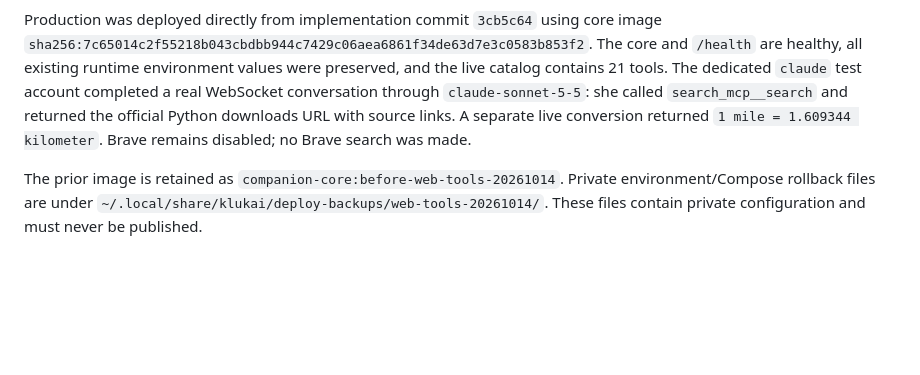
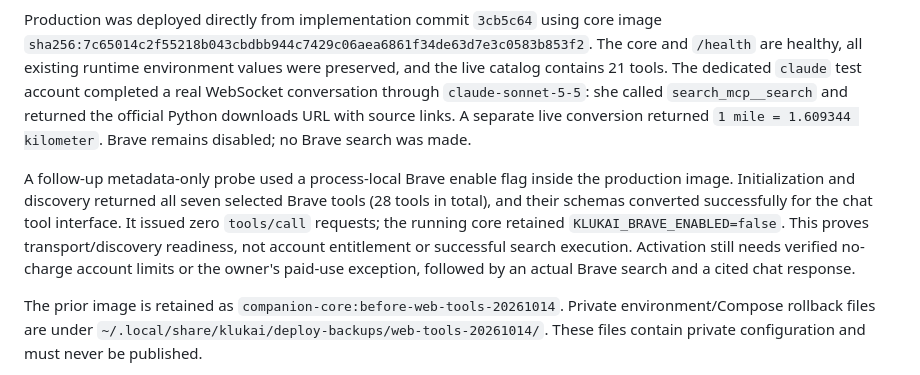
Before and after one commit to Al-Sarraf-Tech/klukai, a Markdown page: docs/handoff/2026-10-14-web-tools.md, the part around the change. Drawn GitHub-style; blank space fills up the shorter version.

Commit message:
docs: verify Brave discovery before activation

```diff
--- a/docs/handoff/2026-10-14-web-tools.md
+++ b/docs/handoff/2026-10-14-web-tools.md
@@ -70,6 +70,15 @@ test account completed a real WebSocket conversation through
 Python downloads URL with source links. A separate live conversion returned
 `1 mile = 1.609344 kilometer`. Brave remains disabled; no Brave search was made.
 
+A follow-up metadata-only probe used a process-local Brave enable flag inside
+the production image. Initialization and discovery returned all seven selected
+Brave tools (28 tools in total), and their schemas converted successfully for
+the chat tool interface. It issued zero `tools/call` requests; the running core
+retained `KLUKAI_BRAVE_ENABLED=false`. This proves transport/discovery readiness,
+not account entitlement or successful search execution. Activation still needs
+verified no-charge account limits or the owner's paid-use exception, followed
+by an actual Brave search and a cited chat response.
+
 The prior image is retained as `companion-core:before-web-tools-20261014`.
 Private environment/Compose rollback files are under
 `~/.local/share/klukai/deploy-backups/web-tools-20261014/`. These files contain
```
